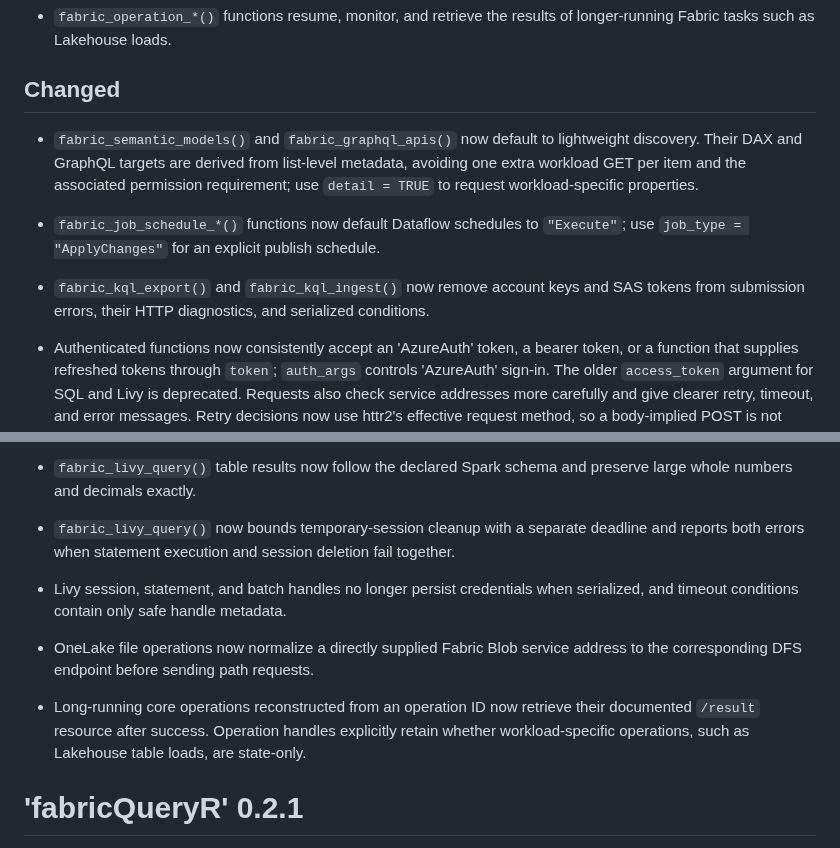
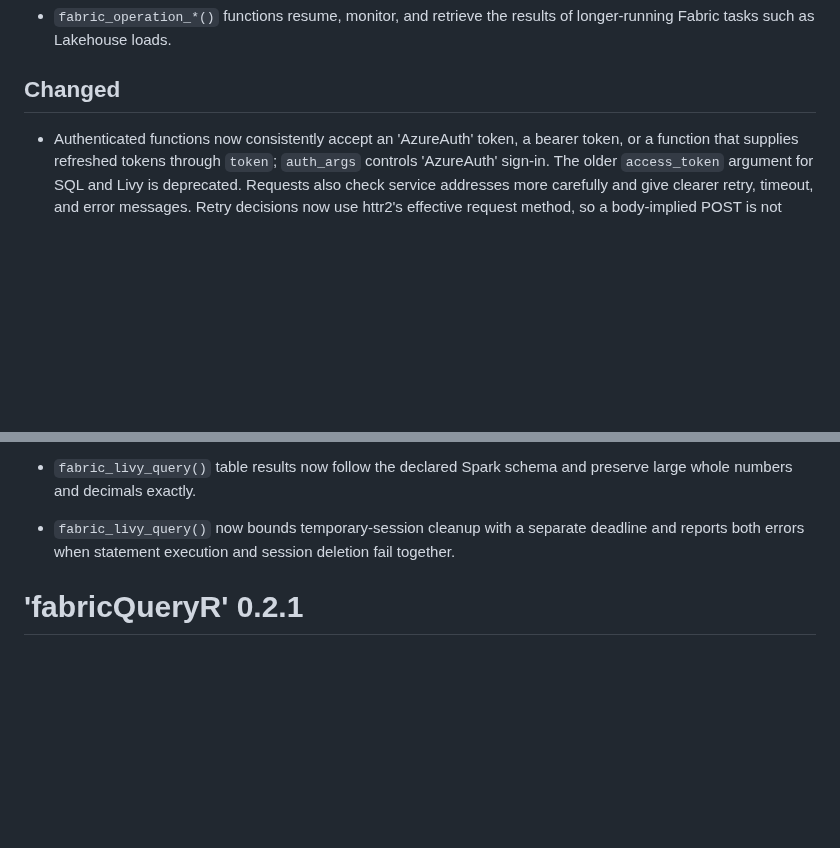
Before and after one commit to KennispuntTwente/fabricQueryR, a Markdown page: NEWS.md, 2 parts joined by grey strips. Rendered like a GitHub page; blank space fills up the shorter version.

```diff
--- a/NEWS.md
+++ b/NEWS.md
@@ -79,18 +79,6 @@ longer-running Fabric tasks such as Lakehouse loads.
 
 ## Changed
 
-* `fabric_semantic_models()` and `fabric_graphql_apis()` now default to
-lightweight discovery. Their DAX and GraphQL targets are derived from list-level
-metadata, avoiding one extra workload GET per item and the associated permission
-requirement; use `detail = TRUE` to request workload-specific properties.
-
-* `fabric_job_schedule_*()` functions now default Dataflow schedules to
-`"Execute"`; use `job_type = "ApplyChanges"` for an explicit publish schedule.
-
-* `fabric_kql_export()` and `fabric_kql_ingest()` now remove account keys and
-SAS tokens from submission errors, their HTTP diagnostics, and serialized
-conditions.
-
 * Authenticated functions now consistently accept an 'AzureAuth' token, a bearer
 token, or a function that supplies refreshed tokens through `token`;
 `auth_args` controls 'AzureAuth' sign-in. The older `access_token` argument for
@@ -133,17 +121,6 @@ preserve large whole numbers and decimals exactly.
 deadline and reports both errors when statement execution and session deletion
 fail together.
 
-* Livy session, statement, and batch handles no longer persist credentials when
-serialized, and timeout conditions contain only safe handle metadata.
-
-* OneLake file operations now normalize a directly supplied Fabric Blob service
-address to the corresponding DFS endpoint before sending path requests.
-
-* Long-running core operations reconstructed from an operation ID now retrieve
-their documented `/result` resource after success. Operation handles explicitly
-retain whether workload-specific operations, such as Lakehouse table loads, are
-state-only.
-
 # 'fabricQueryR' 0.2.1
 
 * Update e-mail address of maintainer in DESCRIPTION file (change to a
```
